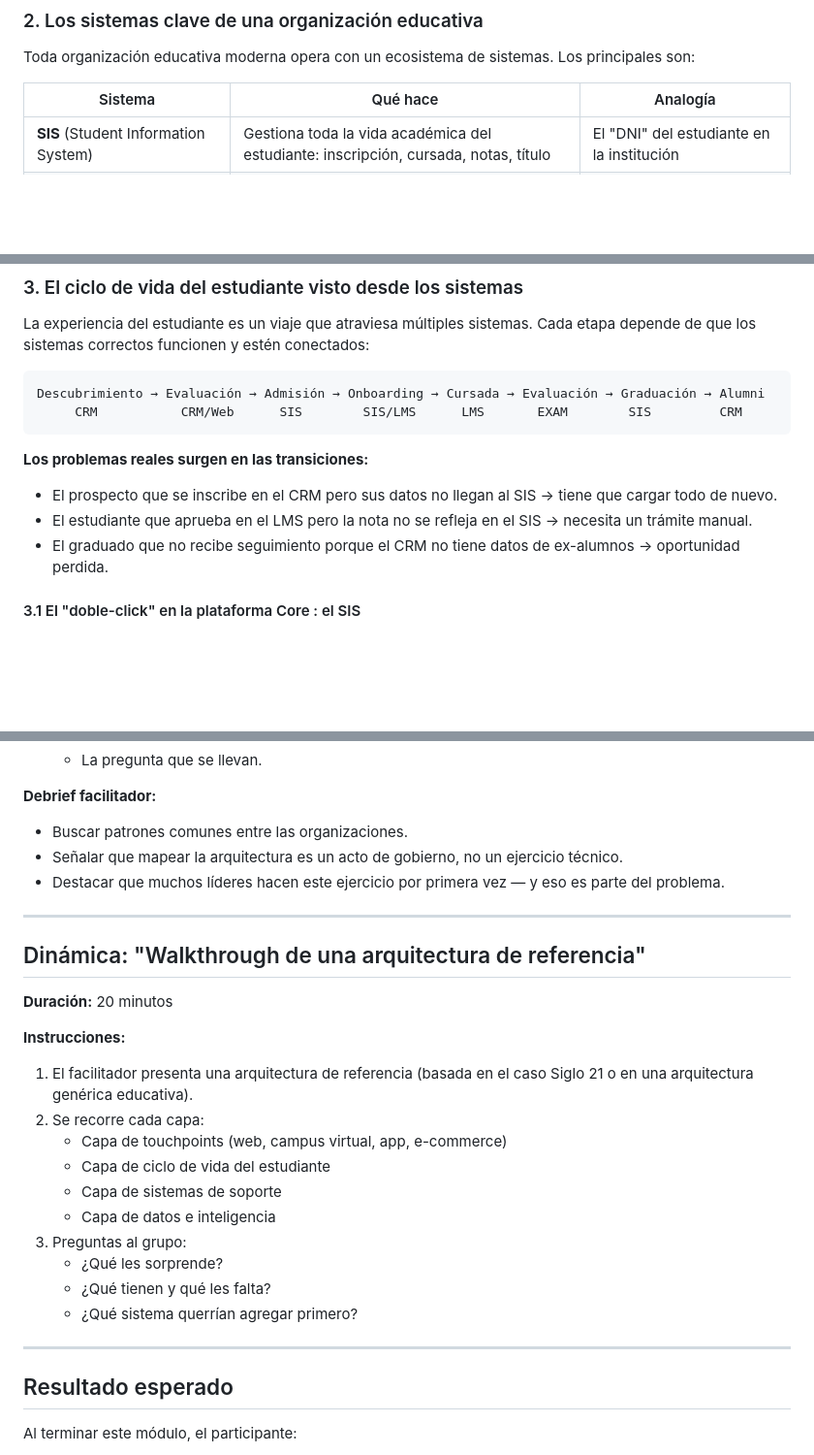
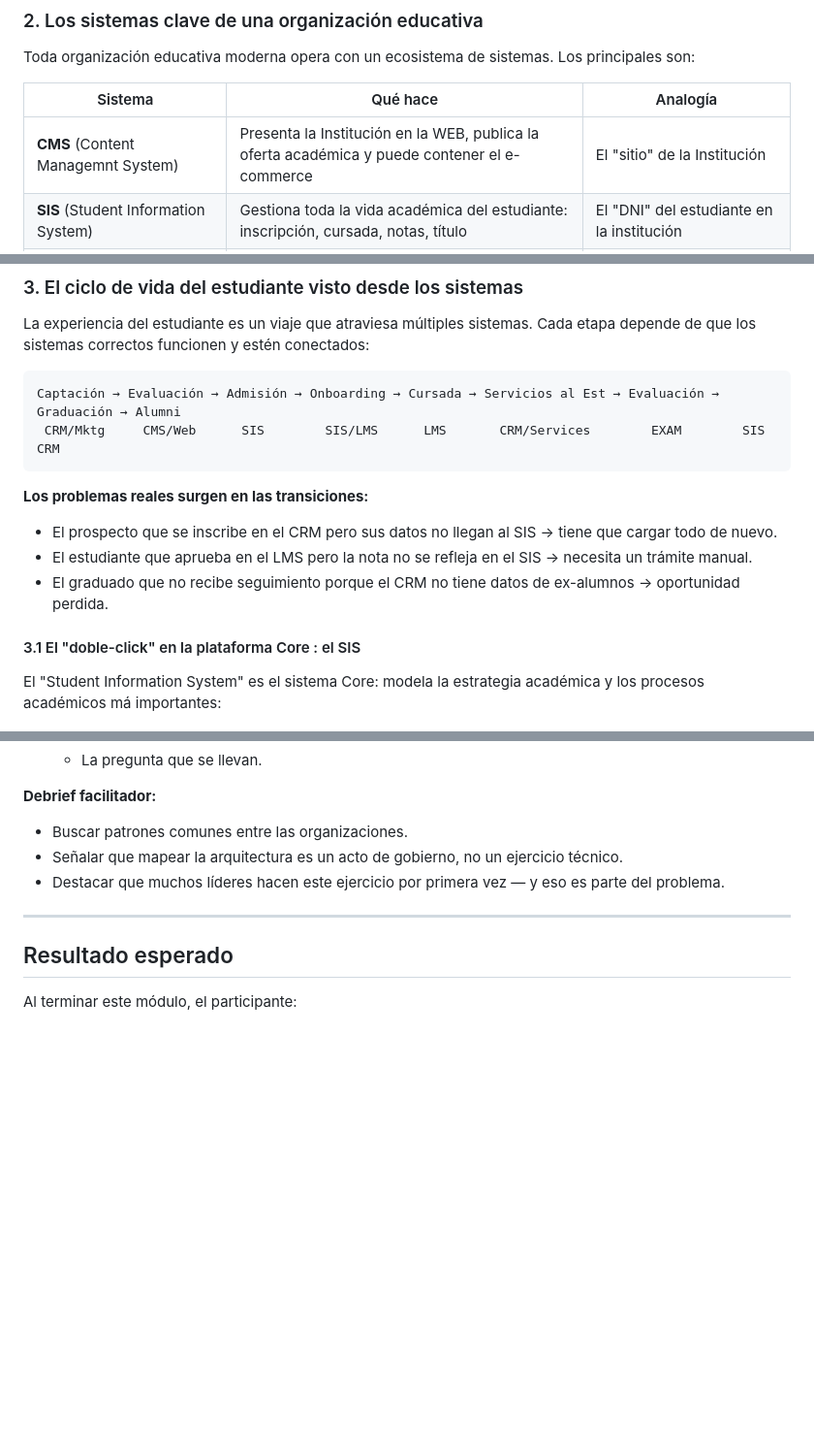
Before and after one commit to alfredoedye/business-tech-strategy, a Markdown page: contenido/modulo-03-arquitectura-it.md, 3 parts joined by grey strips. Shown at 97% size. Rendered like a GitHub page; blank space fills up the shorter version.

````diff
--- a/contenido/modulo-03-arquitectura-it.md
+++ b/contenido/modulo-03-arquitectura-it.md
@@ -63,7 +63,8 @@ Un directivo no necesita saber construir edificios. Pero sí necesita poder leer
 Toda organización educativa moderna opera con un ecosistema de sistemas. Los principales son:
 
 | Sistema | Qué hace | Analogía |
-|---------|----------|----------|
+|---------|----------|----------
+| **CMS** (Content Managemnt System) | Presenta la Institución en la WEB, publica la oferta académica y puede contener el e-commerce  | El "sitio" de la Institución |
 | **SIS** (Student Information System) | Gestiona toda la vida académica del estudiante: inscripción, cursada, notas, título | El "DNI" del estudiante en la institución |
 | **LMS** (Learning Management System) | Plataforma donde se da la experiencia de aprendizaje: contenidos, actividades, foros | El "aula" virtual |
 | **EXAM** (Exam & Proctoring) | Plataforma de examinación segura, con auditorías de fraude | La validación del proceso de aprendizaje |
@@ -77,8 +78,8 @@ Toda organización educativa moderna opera con un ecosistema de sistemas. Los pr
 La experiencia del estudiante es un viaje que atraviesa múltiples sistemas. Cada etapa depende de que los sistemas correctos funcionen y estén conectados:
 
 ```
-Descubrimiento → Evaluación → Admisión → Onboarding → Cursada → Evaluación → Graduación → Alumni
-     CRM           CRM/Web      SIS        SIS/LMS      LMS       EXAM        SIS         CRM
+Captación → Evaluación → Admisión → Onboarding → Cursada → Servicios al Est → Evaluación → Graduación → Alumni
+ CRM/Mktg     CMS/Web      SIS        SIS/LMS      LMS       CRM/Services        EXAM        SIS         CRM
 ```
 
 **Los problemas reales surgen en las transiciones:**
@@ -87,5 +88,6 @@ Descubrimiento → Evaluación → Admisión → Onboarding → Cursada → Eval
 - El graduado que no recibe seguimiento porque el CRM no tiene datos de ex-alumnos → oportunidad perdida.
 
 #### 3.1 El "doble-click" en la plataforma Core : el SIS
+El "Student Information System" es el sistema Core: modela la estrategia académica y los procesos académicos má importantes:
 
 ![Funcionalidades del SIS.](https://github.com/alfredoedye/business-tech-strategy/blob/main/assets/Funcionalidades%20SIS.png)
@@ -195,24 +155,6 @@ Con 8,000 estudiantes y una tasa de deserción del 42%, la falta de integración
 
 ---
 
-## Dinámica: "Walkthrough de una arquitectura de referencia"
-
-**Duración:** 20 minutos
-
-**Instrucciones:**
-1. El facilitador presenta una arquitectura de referencia (basada en el caso Siglo 21 o en una arquitectura genérica educativa).
-2. Se recorre cada capa:
-   - Capa de touchpoints (web, campus virtual, app, e-commerce)
-   - Capa de ciclo de vida del estudiante
-   - Capa de sistemas de soporte
-   - Capa de datos e inteligencia
-3. Preguntas al grupo:
-   - ¿Qué les sorprende?
-   - ¿Qué tienen y qué les falta?
-   - ¿Qué sistema querrían agregar primero?
-
----
-
 ## Resultado esperado
 
 Al terminar este módulo, el participante:
````
Also changed, not shown: other parts of contenido/modulo-03-arquitectura-it.md (+2 -44 lines).
